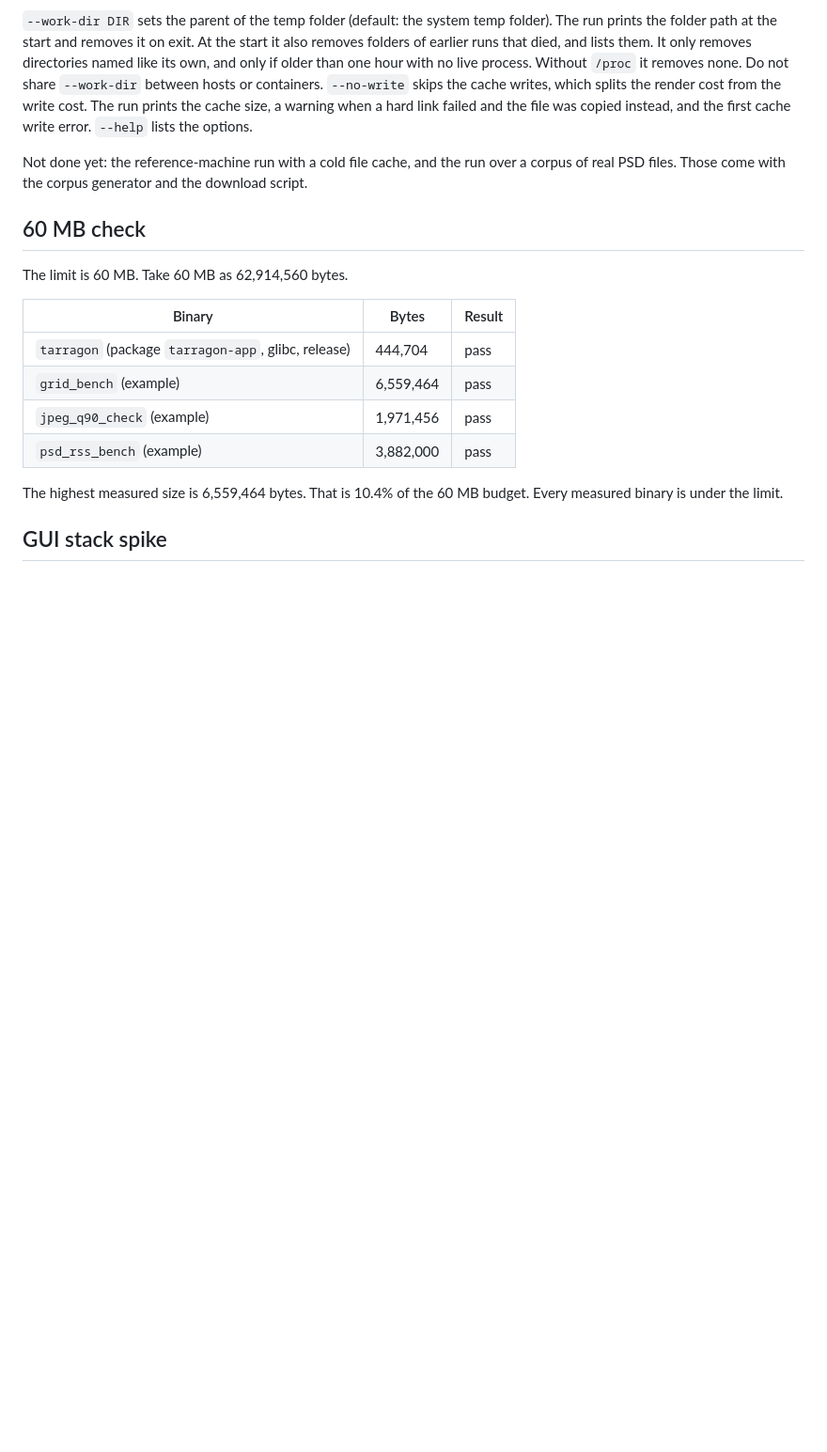
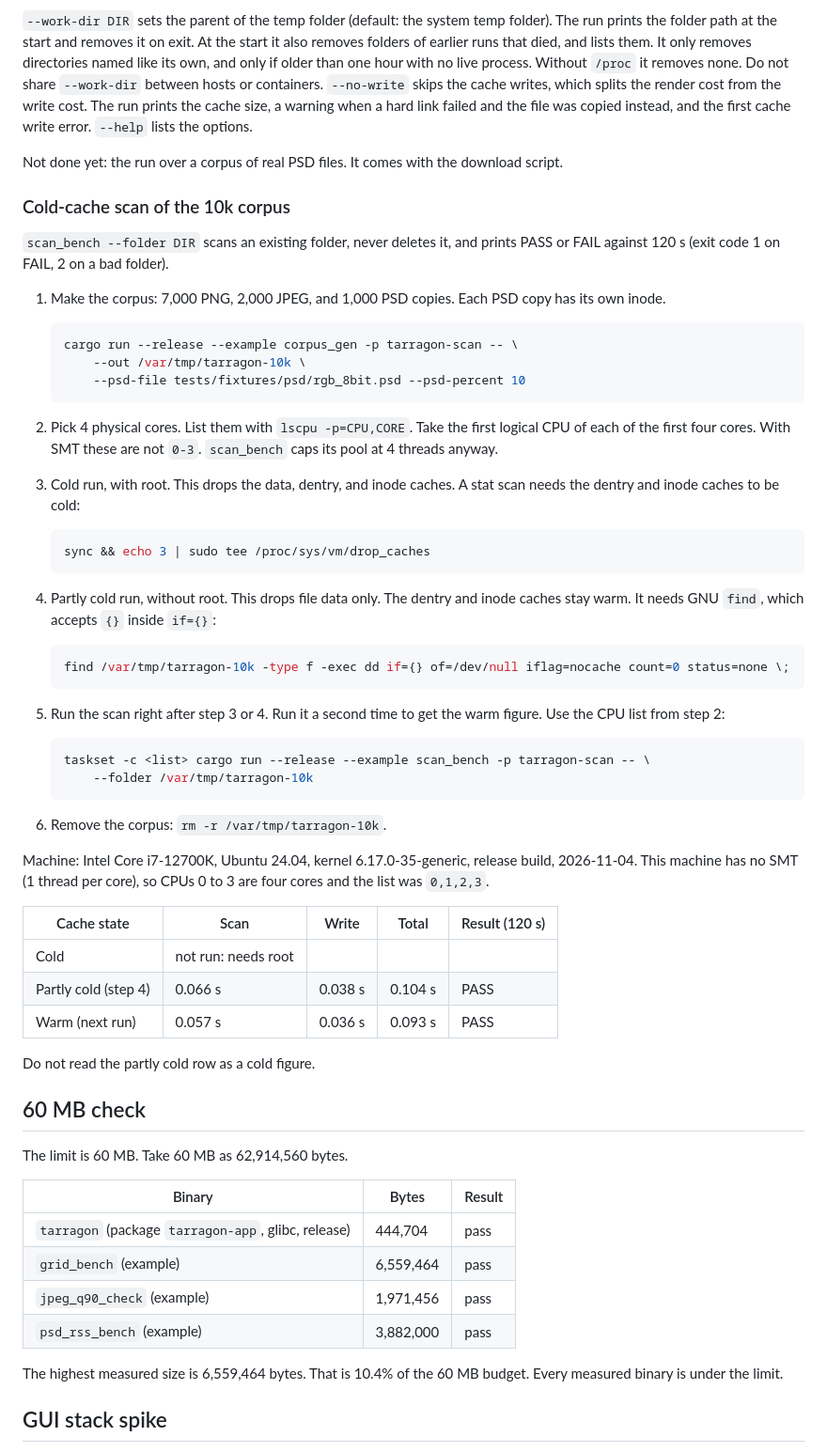
Before and after one commit to las-pinter/tarragon, a Markdown page: docs/build.md, the part around the change. Shown at 94% size. Rendered like a GitHub page; blank space fills up the shorter version.

Commit message:
ai: docs: add the cold-cache scan recipe and warm results to build.md
Co-Authored-By: Claude Opus 5.5 <noreply@anthropic.com>

````diff
--- a/docs/build.md
+++ b/docs/build.md
@@ -302,9 +302,62 @@ write cost. The run prints the cache size, a warning when a hard link failed
 and the file was copied instead, and the first cache write error. `--help`
 lists the options.
 
-Not done yet: the reference-machine run with a cold file cache, and the run
-over a corpus of real PSD files. Those come with the corpus generator and the
+Not done yet: the run over a corpus of real PSD files. It comes with the
 download script.
+
+### Cold-cache scan of the 10k corpus
+
+`scan_bench --folder DIR` scans an existing folder, never deletes it, and
+prints PASS or FAIL against 120 s (exit code 1 on FAIL, 2 on a bad folder).
+
+1. Make the corpus: 7,000 PNG, 2,000 JPEG, and 1,000 PSD copies. Each PSD copy
+   has its own inode.
+
+   ```sh
+   cargo run --release --example corpus_gen -p tarragon-scan -- \
+       --out /var/tmp/tarragon-10k \
+       --psd-file tests/fixtures/psd/rgb_8bit.psd --psd-percent 10
+   ```
+
+2. Pick 4 physical cores. List them with `lscpu -p=CPU,CORE`. Take the first
+   logical CPU of each of the first four cores. With SMT these are not `0-3`.
+   `scan_bench` caps its pool at 4 threads anyway.
+3. Cold run, with root. This drops the data, dentry, and inode caches. A stat
+   scan needs the dentry and inode caches to be cold:
+
+   ```sh
+   sync && echo 3 | sudo tee /proc/sys/vm/drop_caches
+   ```
+
+4. Partly cold run, without root. This drops file data only. The dentry and
+   inode caches stay warm. It needs GNU `find`, which accepts `{}` inside
+   `if={}`:
+
+   ```sh
+   find /var/tmp/tarragon-10k -type f -exec dd if={} of=/dev/null iflag=nocache count=0 status=none \;
+   ```
+
+5. Run the scan right after step 3 or 4. Run it a second time to get the warm
+   figure. Use the CPU list from step 2:
+
+   ```sh
+   taskset -c <list> cargo run --release --example scan_bench -p tarragon-scan -- \
+       --folder /var/tmp/tarragon-10k
+   ```
+
+6. Remove the corpus: `rm -r /var/tmp/tarragon-10k`.
+
+Machine: Intel Core i7-12700K, Ubuntu 24.04, kernel 6.17.0-35-generic,
+release build, 2026-11-04. This machine has no SMT (1 thread per core), so
+CPUs 0 to 3 are four cores and the list was `0,1,2,3`.
+
+| Cache state | Scan | Write | Total | Result (120 s) |
+|-------------|------|-------|-------|----------------|
+| Cold | not run: needs root | | | |
+| Partly cold (step 4) | 0.066 s | 0.038 s | 0.104 s | PASS |
+| Warm (next run) | 0.057 s | 0.036 s | 0.093 s | PASS |
+
+Do not read the partly cold row as a cold figure.
 
 ## 60 MB check
 
````
